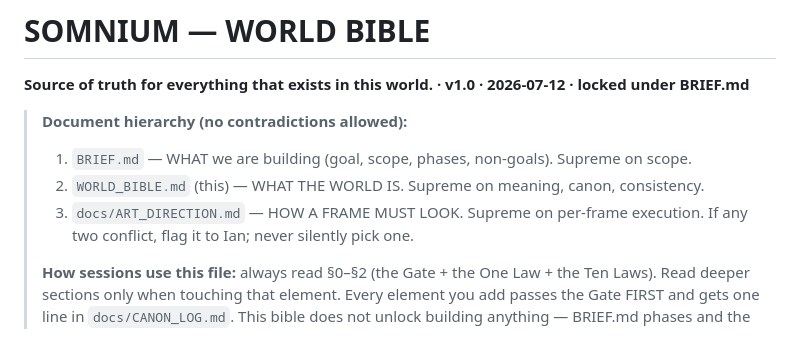
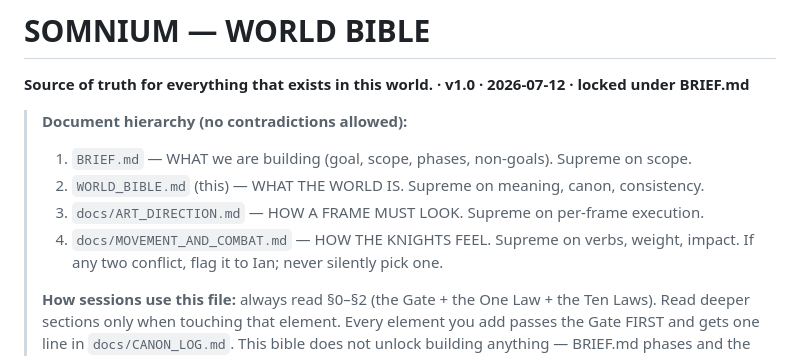
Before and after one commit to iangavilan31-dot/somnium, a Markdown page: WORLD_BIBLE.md, the part around the change. Drawn GitHub-style.

```diff
--- a/WORLD_BIBLE.md
+++ b/WORLD_BIBLE.md
@@ -5,6 +5,7 @@
 > 1. `BRIEF.md` — WHAT we are building (goal, scope, phases, non-goals). Supreme on scope.
 > 2. `WORLD_BIBLE.md` (this) — WHAT THE WORLD IS. Supreme on meaning, canon, consistency.
 > 3. `docs/ART_DIRECTION.md` — HOW A FRAME MUST LOOK. Supreme on per-frame execution.
+> 4. `docs/MOVEMENT_AND_COMBAT.md` — HOW THE KNIGHTS FEEL. Supreme on verbs, weight, impact.
 > If any two conflict, flag it to Ian; never silently pick one.
 >
 > **How sessions use this file:** always read §0–§2 (the Gate + the One Law + the Ten Laws).
```
Also changed, not shown: docs/CANON_LOG.md (+15 -0 lines), docs/MOVEMENT_AND_COMBAT.md (added, +349 -0 lines).
